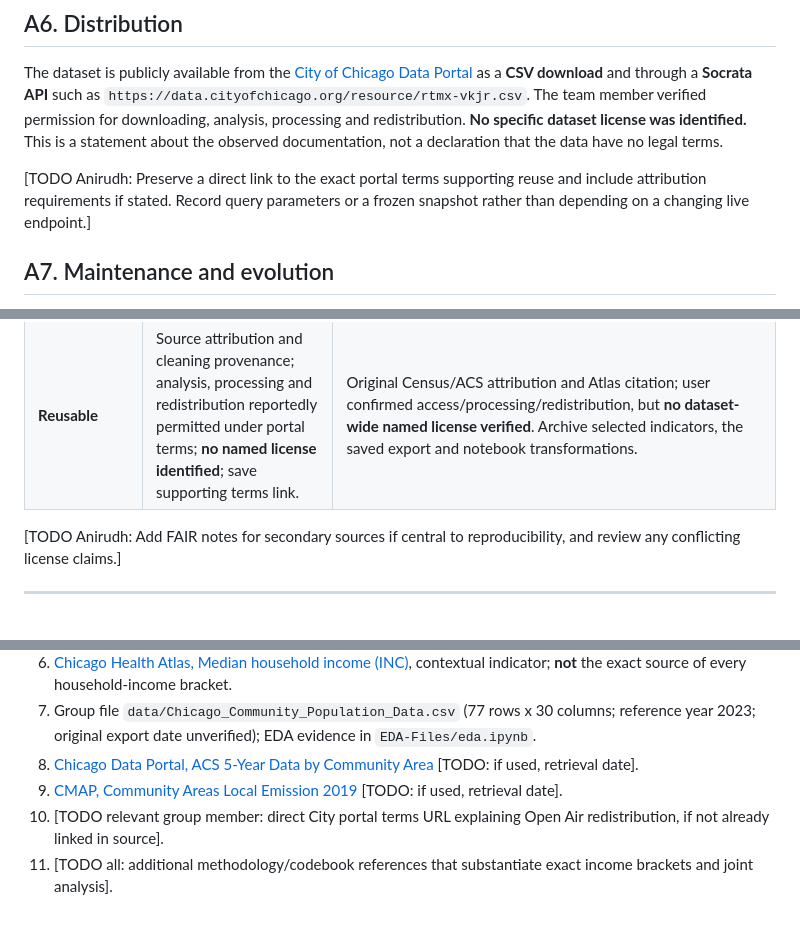
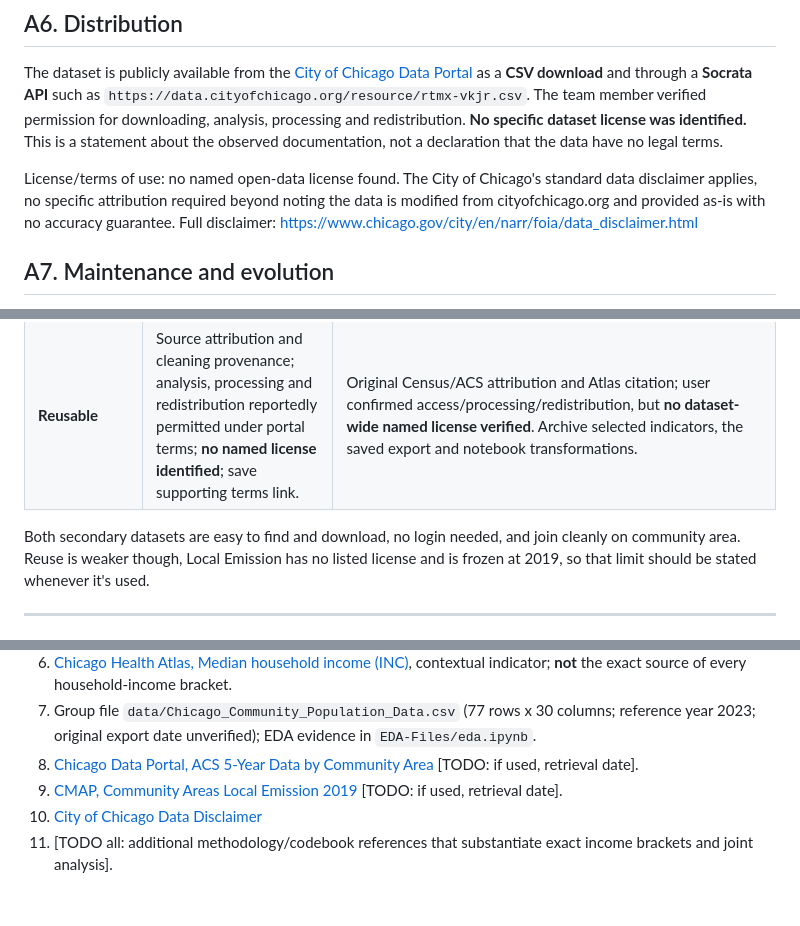
Before and after one commit to doctorplatypus/Socioeconomic-Health-Disparities, a Markdown page: DATASHEET.md, 3 parts joined by grey strips. Drawn GitHub-style.

```diff
--- a/DATASHEET.md
+++ b/DATASHEET.md
@@ -66,7 +66,7 @@ The dataset supports descriptive comparisons of local pollution measurements and
 
 The dataset is publicly available from the [City of Chicago Data Portal](https://data.cityofchicago.org/Health-Human-Services/Open-Air-Chicago-Day-Aggregations/rtmx-vkjr/about_data) as a **CSV download** and through a **Socrata API** such as `https://data.cityofchicago.org/resource/rtmx-vkjr.csv`. The team member verified permission for downloading, analysis, processing and redistribution. **No specific dataset license was identified.** This is a statement about the observed documentation, not a declaration that the data have no legal terms.
 
-[TODO Anirudh: Preserve a direct link to the exact portal terms supporting reuse and include attribution requirements if stated. Record query parameters or a frozen snapshot rather than depending on a changing live endpoint.]
+License/terms of use: no named open-data license found. The City of Chicago's standard data disclaimer applies, no specific attribution required beyond noting the data is modified from cityofchicago.org and provided as-is with no accuracy guarantee. Full disclaimer: https://www.chicago.gov/city/en/narr/foia/data_disclaimer.html
 
 ## A7. Maintenance and evolution
 
@@ -264,7 +281,7 @@ Step 4: The draft states that match counts are printed after the join (air rows,
 | **Interoperable** | Tabular machine-readable data, identifiers, timestamp and coordinates. Source-to-API column naming differences and measurement units need codebook mapping. | CSV with textual community-area names, a 2023 year label, unique record IDs and comma-formatted count fields; numeric parsing and validated name matching are required. |
 | **Reusable** | Source attribution and cleaning provenance; analysis, processing and redistribution reportedly permitted under portal terms; **no named license identified**; save supporting terms link. | Original Census/ACS attribution and Atlas citation; user confirmed access/processing/redistribution, but **no dataset-wide named license verified**. Archive selected indicators, the saved export and notebook transformations. |
 
-[TODO Anirudh: Add FAIR notes for secondary sources if central to reproducibility, and review any conflicting license claims.]
+Both secondary datasets are easy to find and download, no login needed, and join cleanly on community area. Reuse is weaker though, Local Emission has no listed license and is frozen at 2019, so that limit should be stated whenever it's used.
 
 ---
 
@@ -312,5 +329,5 @@ Step 4: The draft states that match counts are printed after the join (air rows,
 7. Group file `data/Chicago_Community_Population_Data.csv` (77 rows x 30 columns; reference year 2023; original export date unverified); EDA evidence in `EDA-Files/eda.ipynb`.
 8. [Chicago Data Portal, ACS 5-Year Data by Community Area](https://data.cityofchicago.org/Community-Economic-Development/ACS-5-Year-Data-by-Community-Area-Most-Recent-Year/7umk-8dtw/about_data) [TODO: if used, retrieval date].
 9. [CMAP, Community Areas Local Emission 2019](https://datahub.cmap.illinois.gov/datasets/communityareas-localemission2019/about) [TODO: if used, retrieval date].
-10. [TODO relevant group member: direct City portal terms URL explaining Open Air redistribution, if not already linked in source].
+10. [City of Chicago Data Disclaimer](https://www.chicago.gov/city/en/narr/foia/data_disclaimer.html)
 11. [TODO all: additional methodology/codebook references that substantiate exact income brackets and joint analysis].
```
Also changed, not shown: other parts of DATASHEET.md (+22 -5 lines).
